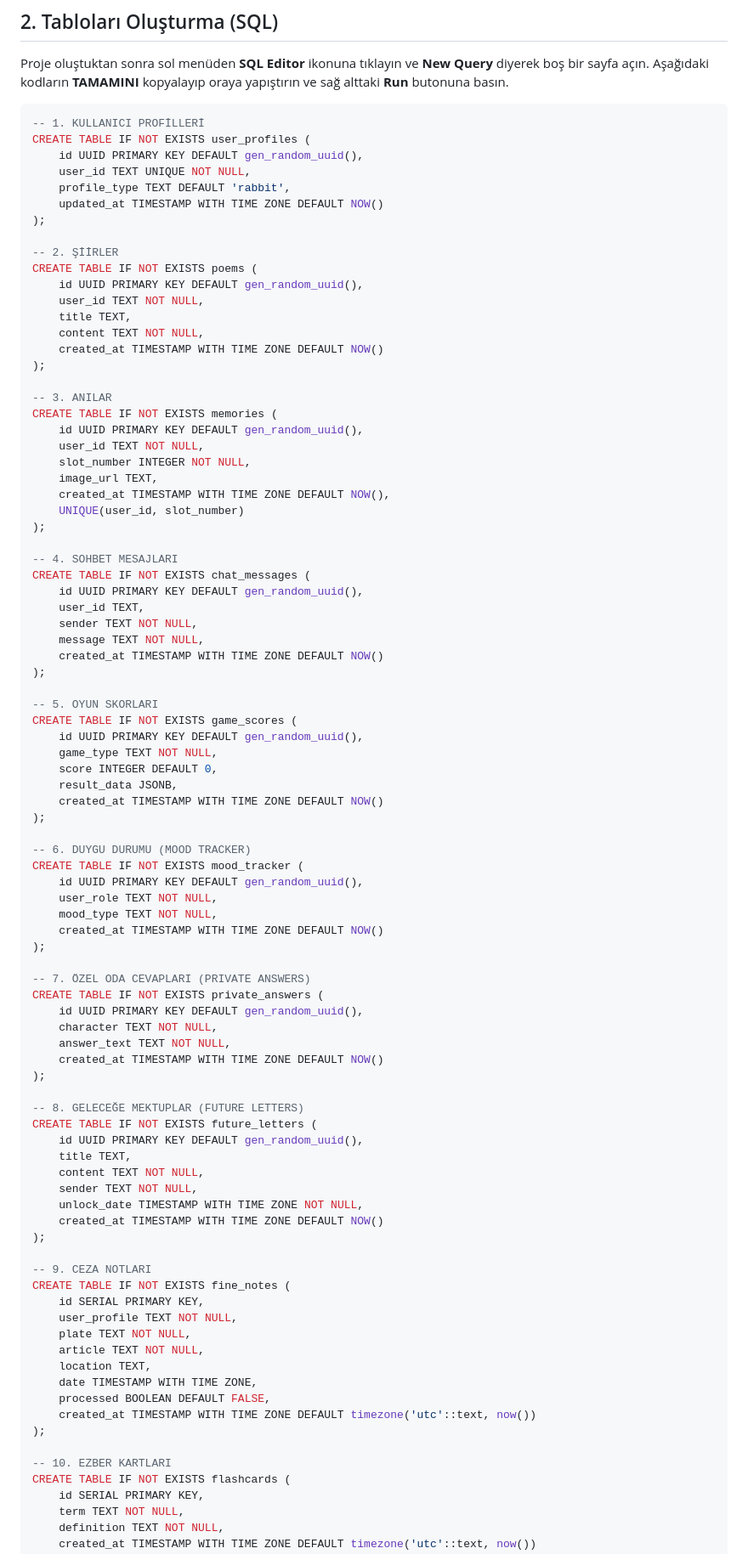
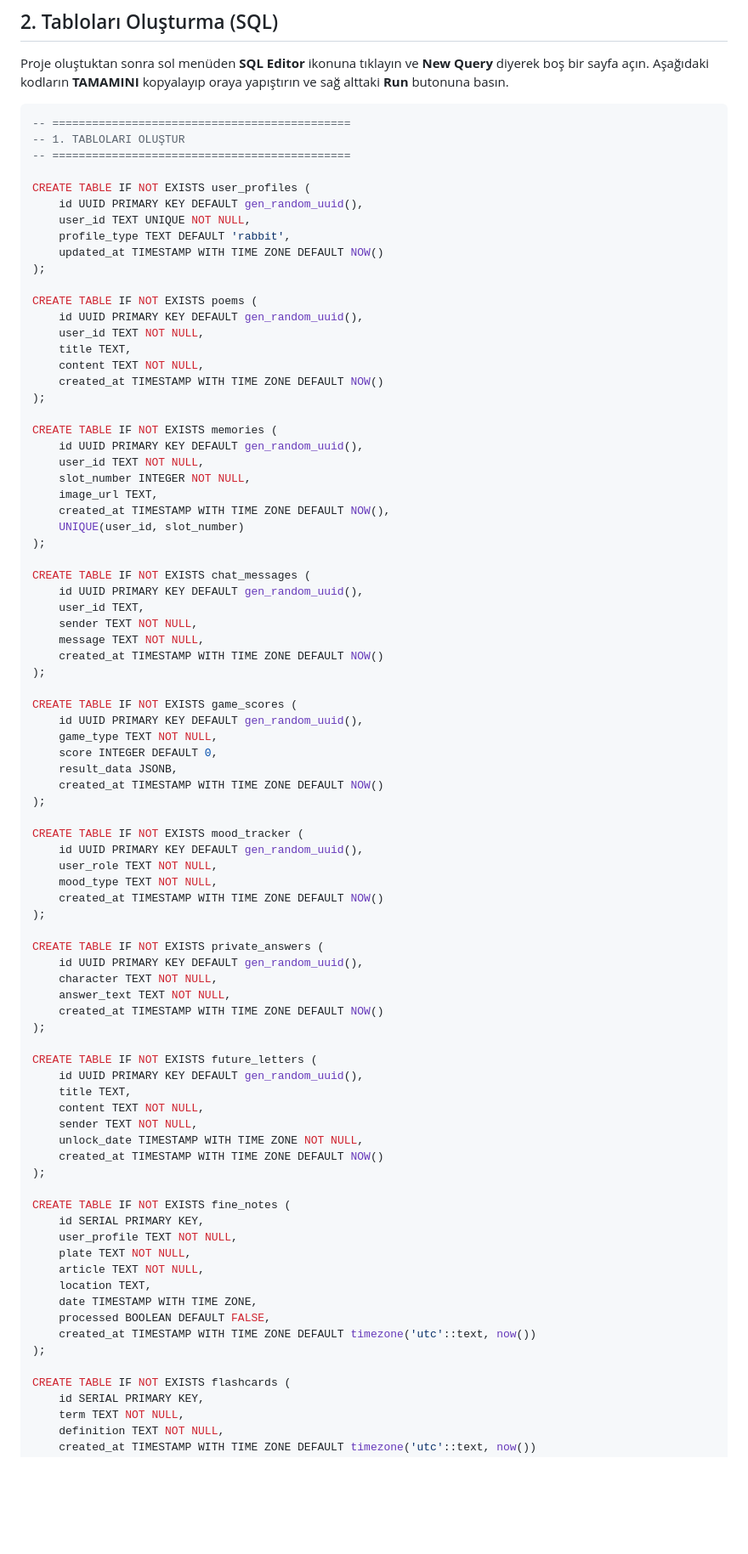
Before and after one commit to mslmkck/sevgilime-surpriz, a Markdown page: SUPABASE_KURULUMU.md, the part around one of its changes. Shown at 85% size. Rendered like a GitHub page; blank space fills up the shorter version.

````diff
--- a/SUPABASE_KURULUMU.md
+++ b/SUPABASE_KURULUMU.md
@@ -19,7 +19,10 @@ Proje oluştuktan sonra sol menüden **SQL Editor** ikonuna tıklayın ve **New
 Aşağıdaki kodların **TAMAMINI** kopyalayıp oraya yapıştırın ve sağ alttaki **Run** butonuna basın.
 
 ```sql
--- 1. KULLANICI PROFİLLERİ
+-- =============================================
+-- 1. TABLOLARI OLUŞTUR
+-- =============================================
+
 CREATE TABLE IF NOT EXISTS user_profiles (
     id UUID PRIMARY KEY DEFAULT gen_random_uuid(),
     user_id TEXT UNIQUE NOT NULL,
@@ -27,7 +30,6 @@ CREATE TABLE IF NOT EXISTS user_profiles (
     updated_at TIMESTAMP WITH TIME ZONE DEFAULT NOW()
 );
 
--- 2. ŞİİRLER
 CREATE TABLE IF NOT EXISTS poems (
     id UUID PRIMARY KEY DEFAULT gen_random_uuid(),
     user_id TEXT NOT NULL,
@@ -36,7 +38,6 @@ CREATE TABLE IF NOT EXISTS poems (
     created_at TIMESTAMP WITH TIME ZONE DEFAULT NOW()
 );
 
--- 3. ANILAR
 CREATE TABLE IF NOT EXISTS memories (
     id UUID PRIMARY KEY DEFAULT gen_random_uuid(),
     user_id TEXT NOT NULL,
@@ -46,7 +47,6 @@ CREATE TABLE IF NOT EXISTS memories (
     UNIQUE(user_id, slot_number)
 );
 
--- 4. SOHBET MESAJLARI
 CREATE TABLE IF NOT EXISTS chat_messages (
     id UUID PRIMARY KEY DEFAULT gen_random_uuid(),
     user_id TEXT,
@@ -55,7 +55,6 @@ CREATE TABLE IF NOT EXISTS chat_messages (
     created_at TIMESTAMP WITH TIME ZONE DEFAULT NOW()
 );
 
--- 5. OYUN SKORLARI
 CREATE TABLE IF NOT EXISTS game_scores (
     id UUID PRIMARY KEY DEFAULT gen_random_uuid(),
     game_type TEXT NOT NULL,
@@ -64,7 +63,6 @@ CREATE TABLE IF NOT EXISTS game_scores (
     created_at TIMESTAMP WITH TIME ZONE DEFAULT NOW()
 );
 
--- 6. DUYGU DURUMU (MOOD TRACKER)
 CREATE TABLE IF NOT EXISTS mood_tracker (
     id UUID PRIMARY KEY DEFAULT gen_random_uuid(),
     user_role TEXT NOT NULL,
@@ -72,7 +70,6 @@ CREATE TABLE IF NOT EXISTS mood_tracker (
     created_at TIMESTAMP WITH TIME ZONE DEFAULT NOW()
 );
 
--- 7. ÖZEL ODA CEVAPLARI (PRIVATE ANSWERS)
 CREATE TABLE IF NOT EXISTS private_answers (
     id UUID PRIMARY KEY DEFAULT gen_random_uuid(),
     character TEXT NOT NULL,
@@ -80,7 +77,6 @@ CREATE TABLE IF NOT EXISTS private_answers (
     created_at TIMESTAMP WITH TIME ZONE DEFAULT NOW()
 );
 
--- 8. GELECEĞE MEKTUPLAR (FUTURE LETTERS)
 CREATE TABLE IF NOT EXISTS future_letters (
     id UUID PRIMARY KEY DEFAULT gen_random_uuid(),
     title TEXT,
@@ -90,7 +86,6 @@ CREATE TABLE IF NOT EXISTS future_letters (
     created_at TIMESTAMP WITH TIME ZONE DEFAULT NOW()
 );
 
--- 9. CEZA NOTLARI
 CREATE TABLE IF NOT EXISTS fine_notes (
     id SERIAL PRIMARY KEY,
     user_profile TEXT NOT NULL,
@@ -102,7 +97,6 @@ CREATE TABLE IF NOT EXISTS fine_notes (
     created_at TIMESTAMP WITH TIME ZONE DEFAULT timezone('utc'::text, now())
 );
 
--- 10. EZBER KARTLARI
 CREATE TABLE IF NOT EXISTS flashcards (
     id SERIAL PRIMARY KEY,
     term TEXT NOT NULL,
````
Also changed, not shown: other parts of SUPABASE_KURULUMU.md (+36 -15 lines).
